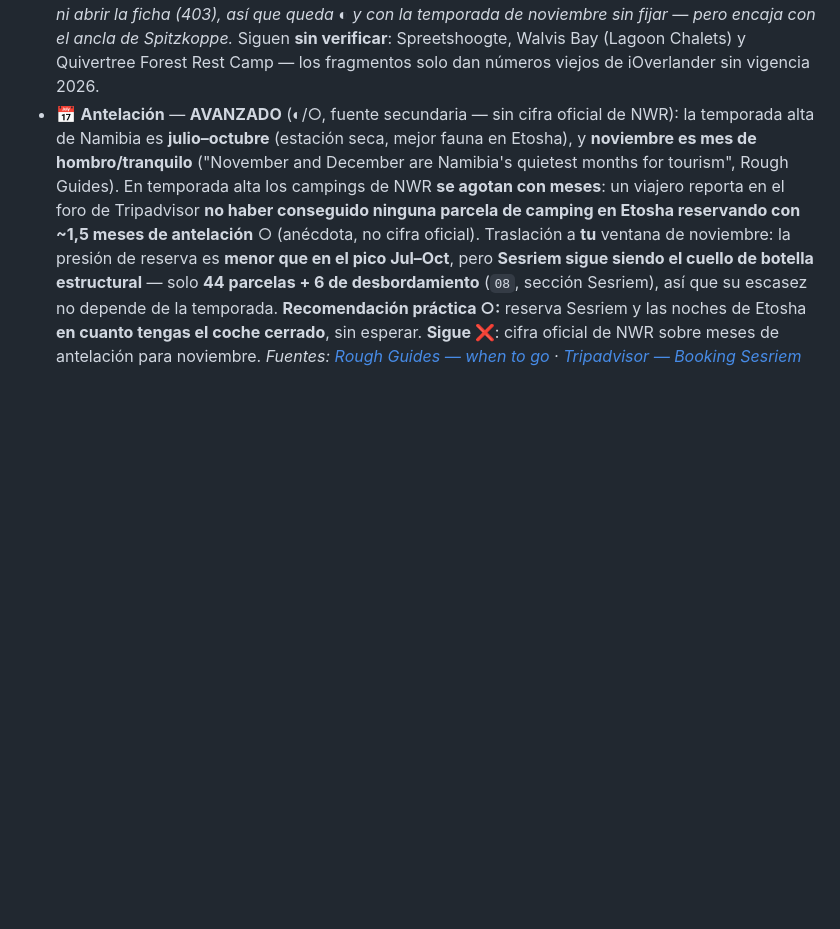
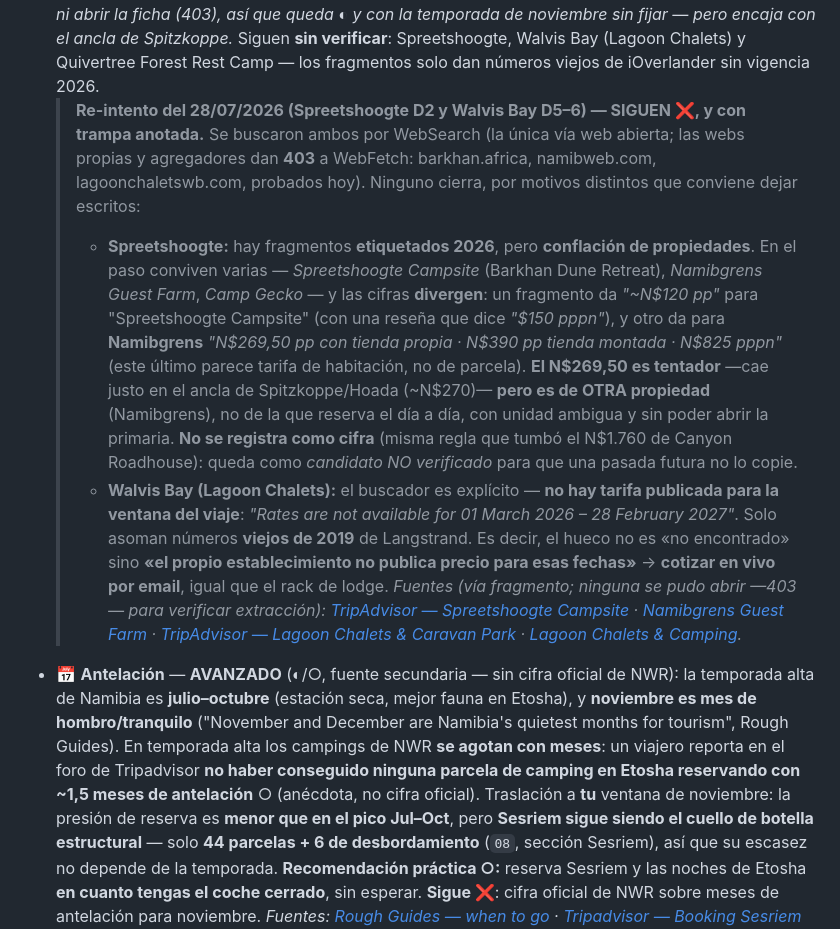
Before and after one commit to morandeirachema/namibia, a Markdown page: 08-huecos-cerrados.md, the part around the change. GitHub-like rendering; blank space fills up the shorter version.

Commit message:
Registrar el re-intento de los campings de la ruta (Spreetshoogte y Walvis Bay): siguen sin cerrar y con la trampa anotada — el tentador N$269,50 es de Namibgrens, otra propiedad, y Lagoon Chalets no publica tarifa para la ventana del viaje

```diff
--- a/08-huecos-cerrados.md
+++ b/08-huecos-cerrados.md
@@ -952,6 +952,28 @@ tarifa internacional/alta).*
   ◐ y con la temporada de noviembre sin fijar — pero encaja con el ancla de Spitzkoppe.* Siguen
   **sin verificar**: Spreetshoogte, Walvis Bay (Lagoon Chalets) y Quivertree Forest Rest Camp — los
   fragmentos solo dan números viejos de iOverlander sin vigencia 2026.
+  > **Re-intento del 28/07/2026 (Spreetshoogte D2 y Walvis Bay D5–6) — SIGUEN ❌, y con trampa anotada.**
+  > Se buscaron ambos por WebSearch (la única vía web abierta; las webs propias y agregadores dan **403** a
+  > WebFetch: barkhan.africa, namibweb.com, lagoonchaletswb.com, probados hoy). Ninguno cierra, por motivos
+  > distintos que conviene dejar escritos:
+  > - **Spreetshoogte:** hay fragmentos **etiquetados 2026**, pero **conflación de propiedades**. En el paso
+  >   conviven varias — *Spreetshoogte Campsite* (Barkhan Dune Retreat), *Namibgrens Guest Farm*, *Camp Gecko* —
+  >   y las cifras **divergen**: un fragmento da *"~N$120 pp"* para "Spreetshoogte Campsite" (con una reseña que
+  >   dice *"$150 pppn"*), y otro da para **Namibgrens** *"N$269,50 pp con tienda propia · N$390 pp tienda
+  >   montada · N$825 pppn"* (este último parece tarifa de habitación, no de parcela). **El N$269,50 es tentador**
+  >   —cae justo en el ancla de Spitzkoppe/Hoada (~N$270)— **pero es de OTRA propiedad** (Namibgrens), no de la que
+  >   reserva el día a día, con unidad ambigua y sin poder abrir la primaria. **No se registra como cifra** (misma
+  >   regla que tumbó el N$1.760 de Canyon Roadhouse): queda como *candidato NO verificado* para que una pasada
+  >   futura no lo copie.
+  > - **Walvis Bay (Lagoon Chalets):** el buscador es explícito — **no hay tarifa publicada para la ventana del
+  >   viaje**: *"Rates are not available for 01 March 2026 – 28 February 2027"*. Solo asoman números **viejos de
+  >   2019** de Langstrand. Es decir, el hueco no es «no encontrado» sino **«el propio establecimiento no publica
+  >   precio para esas fechas»** → **cotizar en vivo por email**, igual que el rack de lodge.
+  > *Fuentes (vía fragmento; ninguna se pudo abrir —403— para verificar extracción):*
+  > *[TripAdvisor — Spreetshoogte Campsite](https://www.tripadvisor.com/Hotel_Review-g2187009-d32863681-Reviews-Spreetshoogte_Campsite-Solitaire_Khomas_Region.html) ·*
+  > *[Namibgrens Guest Farm](https://www.namibgrens.com/) ·*
+  > *[TripAdvisor — Lagoon Chalets & Caravan Park](https://www.tripadvisor.com/Hotel_Review-g298358-d1999881-Reviews-Lagoon_Chalets_Caravan_Park-Walvis_Bay_Erongo_Region.html) ·*
+  > *[Lagoon Chalets & Camping](https://lagoonchaletswb.com/camping/).*
 - 📅 **Antelación** — **AVANZADO** (◐/○, fuente secundaria — sin cifra oficial de NWR): la temporada
   alta de Namibia es **julio–octubre** (estación seca, mejor fauna en Etosha), y **noviembre es mes de
   hombro/tranquilo** ("November and December are Namibia's quietest months for tourism", Rough Guides).
```
